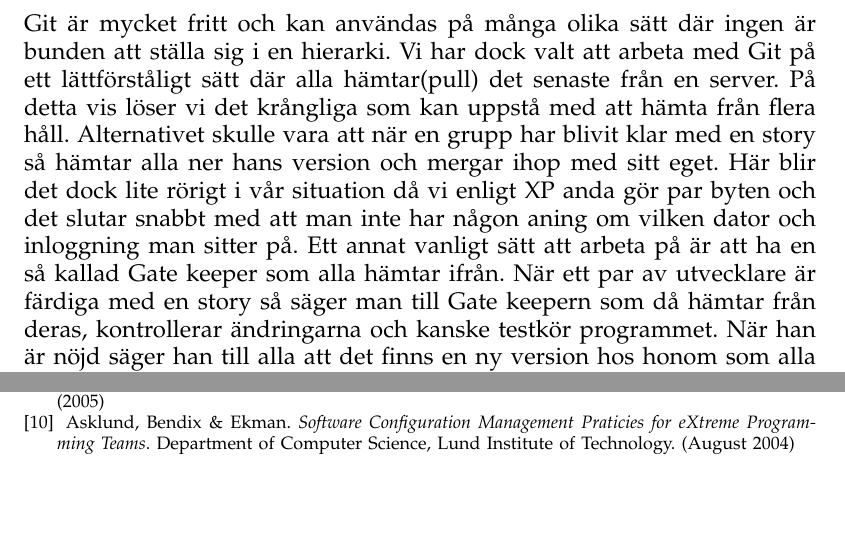
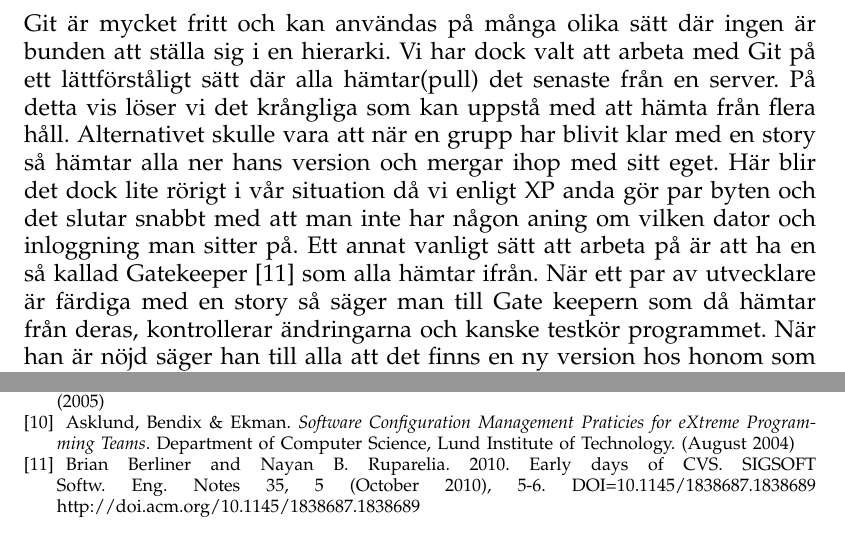
Before and after one commit to Choffe/ETS200, a LaTeX paper (AgileMain.tex, which reads utforande.tex): two parts of pages 7 and 11 of 11, joined at a grey line, cut so that both start at the same text, the shorter picture padded with empty space. Compiled offline with pdfLaTeX.

Commit message:
fixat gatekeeper ref

```diff
--- a/AgileMain.tex
+++ b/AgileMain.tex
@@ -1083,6 +1083,8 @@ Hedin, Bendix \& Magnusson. \emph{Teaching extreme programming to large groups o
 \bibitem{Asklund}
 Asklund, Bendix \& Ekman. \emph{Software Configuration Management Praticies for eXtreme Programming Teams}. Department of Computer Science, Lund Institute of Technology. (August 2004)
 
+\bibitem{Gatekeeper}
+ Brian Berliner and Nayan B. Ruparelia. 2010. Early days of CVS. SIGSOFT Softw. Eng. Notes 35, 5 (October 2010), 5-6. DOI=10.1145/1838687.1838689 http://doi.acm.org/10.1145/1838687.1838689
 
 
 
--- a/utforande.tex
+++ b/utforande.tex
@@ -26,7 +26,7 @@ Ledningen för kursen har även godkänt att större refaktoriseringar utav hela
 
 \subsection{GIT KONFIGURATION}
 
-Git är mycket fritt och kan användas på många olika sätt där ingen är bunden att ställa sig i en hierarki. Vi har dock valt att arbeta med Git på ett lättförståligt sätt där alla hämtar(pull) det senaste från en server. På detta vis löser vi det krångliga som kan uppstå med att hämta från flera håll. Alternativet skulle vara att när en grupp har blivit klar med en story så hämtar alla ner hans version och mergar ihop med sitt eget. Här blir det dock lite rörigt i vår situation då vi enligt XP anda gör par byten och det slutar snabbt med att man inte har någon aning om vilken dator och inloggning man sitter på. Ett annat vanligt sätt att arbeta på är att ha en så kallad Gate keeper som alla hämtar ifrån. När ett par av utvecklare är färdiga med en story så säger man till Gate keepern som då hämtar från deras, kontrollerar ändringarna och kanske testkör programmet. När han är nöjd säger han till alla att det finns en ny version hos honom som alla ska hämta. Detta sättet är för visso mer säkert och röd kod sprider sig inte när någon har gjort fel. Dock så tycker vi coacher att detta inte känns så agilt och den snabbheten som är så viktig går lite förlorad. Det betyder även att teamet är beroende av denna enda “bättre vetande” personen som skall granska alla arbeten, vilket vi inte heller tycker går helt enligt XP. Vi vill med vår grupp uppnå en väldigt självgående sammansättning där vi coacher inte ska ha någon avgörande roll, och vi vill även att gruppen ska fungera vi eventuella bortfall.
+Git är mycket fritt och kan användas på många olika sätt där ingen är bunden att ställa sig i en hierarki. Vi har dock valt att arbeta med Git på ett lättförståligt sätt där alla hämtar(pull) det senaste från en server. På detta vis löser vi det krångliga som kan uppstå med att hämta från flera håll. Alternativet skulle vara att när en grupp har blivit klar med en story så hämtar alla ner hans version och mergar ihop med sitt eget. Här blir det dock lite rörigt i vår situation då vi enligt XP anda gör par byten och det slutar snabbt med att man inte har någon aning om vilken dator och inloggning man sitter på. Ett annat vanligt sätt att arbeta på är att ha en så kallad Gatekeeper~\cite{Gatekeeper} som alla hämtar ifrån. När ett par av utvecklare är färdiga med en story så säger man till Gate keepern som då hämtar från deras, kontrollerar ändringarna och kanske testkör programmet. När han är nöjd säger han till alla att det finns en ny version hos honom som alla ska hämta. Detta sättet är för visso mer säkert och röd kod sprider sig inte när någon har gjort fel. Dock så tycker vi coacher att detta inte känns så agilt och den snabbheten som är så viktig går lite förlorad. Det betyder även att teamet är beroende av denna enda “bättre vetande” personen som skall granska alla arbeten, vilket vi inte heller tycker går helt enligt XP. Vi vill med vår grupp uppnå en väldigt självgående sammansättning där vi coacher inte ska ha någon avgörande roll, och vi vill även att gruppen ska fungera vi eventuella bortfall.
 Vi har därför valt det upplägget som vi har och delar istället ut en task på att något annat utvecklingspar granskar en story innan den anses helt färdig.
 
 
```
Also changed, not shown: AgileMain.pdf, utforande.tex (4 more changed lines), 2 other files.
